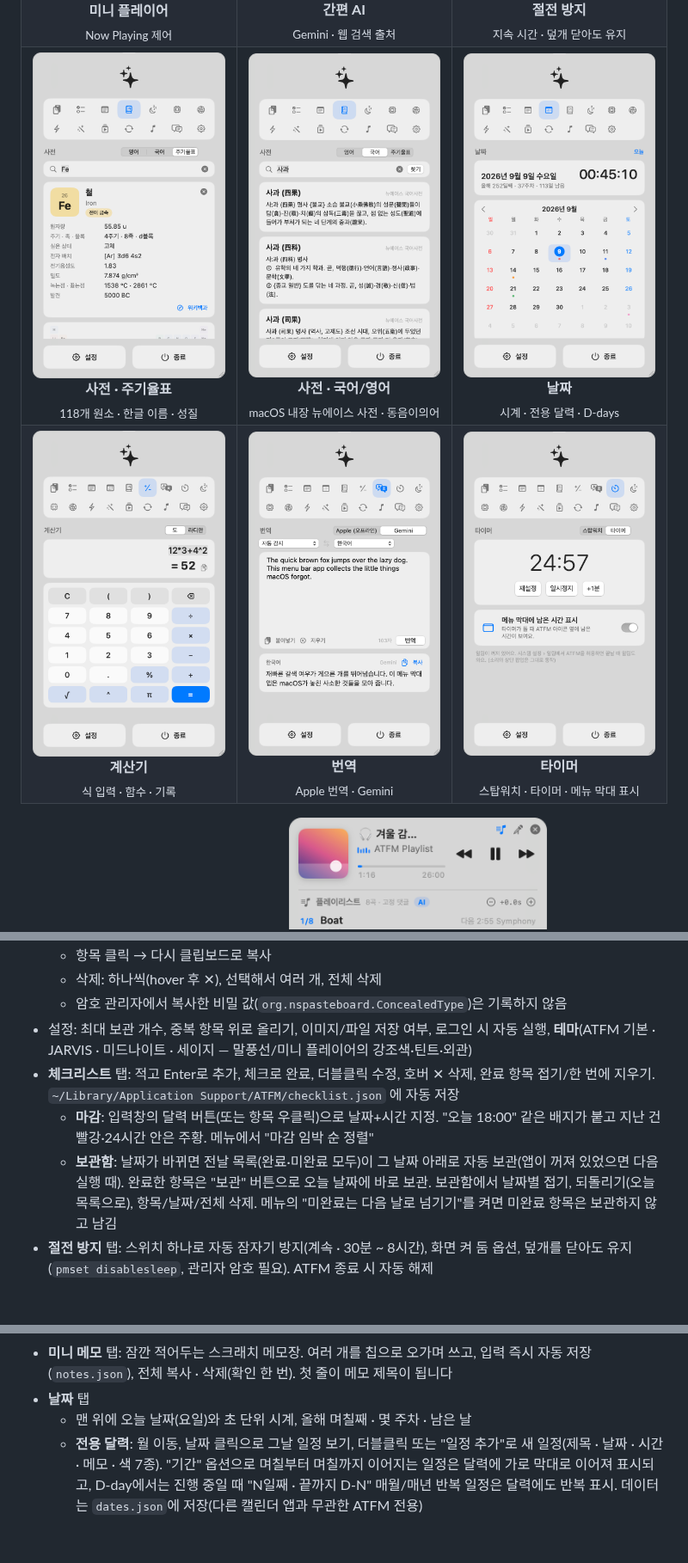
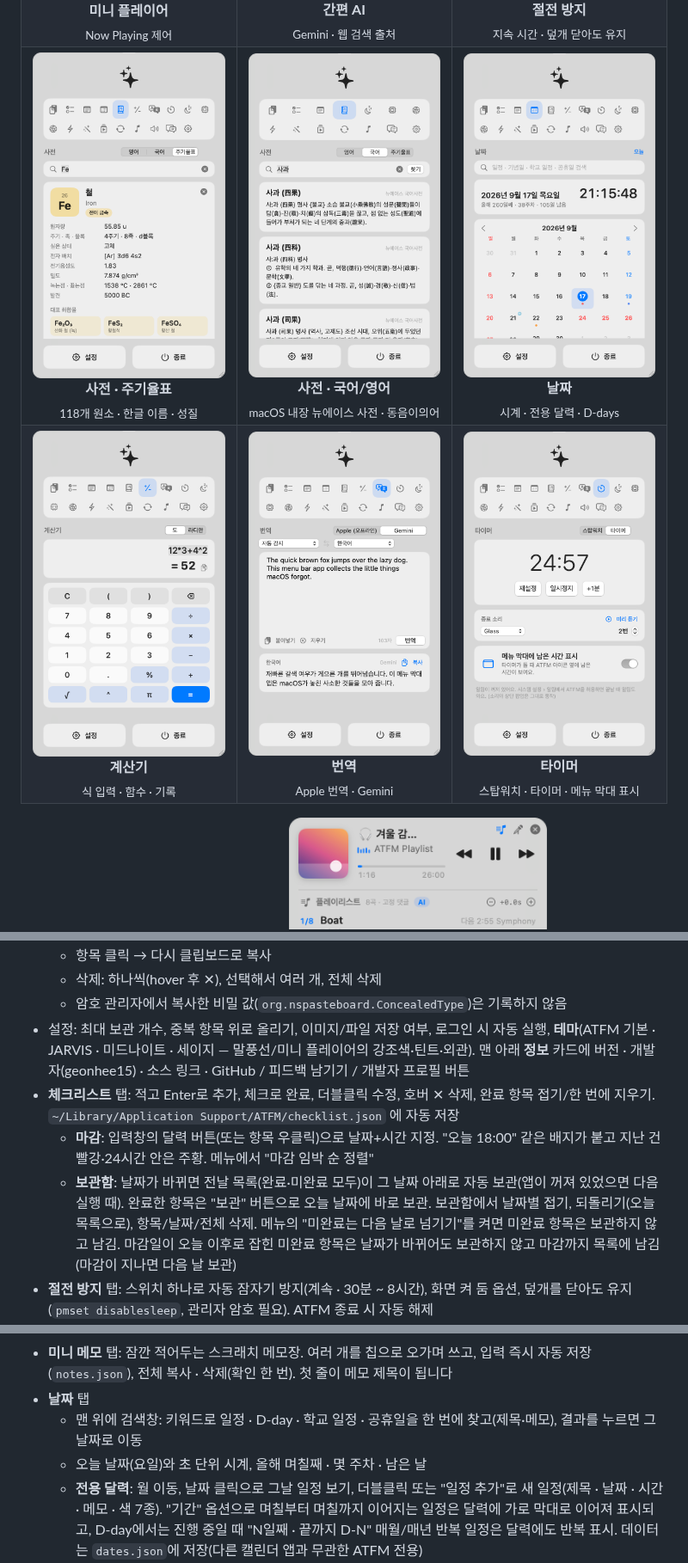
Before and after one commit to geonhee15/ATFM, a Markdown page: README.md, 3 parts joined by grey strips. Shown at 86% size. GitHub-like rendering; pictures changed too: docs/screenshots/dates.png, docs/screenshots/dictionary.png, docs/screenshots/timers.png; blank space fills up the shorter version.

```diff
--- a/README.md
+++ b/README.md
@@ -63,14 +63,16 @@
   - 삭제: 하나씩(hover 후 ✕), 선택해서 여러 개, 전체 삭제
   - 암호 관리자에서 복사한 비밀 값(`org.nspasteboard.ConcealedType`)은 기록하지 않음
 - 설정: 최대 보관 개수, 중복 항목 위로 올리기, 이미지/파일 저장 여부, 로그인 시 자동 실행,
-  **테마**(ATFM 기본 · JARVIS · 미드나이트 · 세이지 — 말풍선/미니 플레이어의 강조색·틴트·외관)
+  **테마**(ATFM 기본 · JARVIS · 미드나이트 · 세이지 — 말풍선/미니 플레이어의 강조색·틴트·외관).
+  맨 아래 **정보** 카드에 버전 · 개발자(geonhee15) · 소스 링크 · GitHub / 피드백 남기기 / 개발자 프로필 버튼
 - **체크리스트** 탭: 적고 Enter로 추가, 체크로 완료, 더블클릭 수정, 호버 ✕ 삭제, 완료 항목 접기/한 번에 지우기.
   `~/Library/Application Support/ATFM/checklist.json` 에 자동 저장
   - **마감**: 입력창의 달력 버튼(또는 항목 우클릭)으로 날짜+시간 지정. "오늘 18:00" 같은 배지가 붙고 지난 건 빨강·24시간 안은 주황.
     메뉴에서 "마감 임박 순 정렬"
   - **보관함**: 날짜가 바뀌면 전날 목록(완료·미완료 모두)이 그 날짜 아래로 자동 보관(앱이 꺼져 있었으면 다음 실행 때).
     완료한 항목은 "보관" 버튼으로 오늘 날짜에 바로 보관. 보관함에서 날짜별 접기, 되돌리기(오늘 목록으로), 항목/날짜/전체 삭제.
-    메뉴의 "미완료는 다음 날로 넘기기"를 켜면 미완료 항목은 보관하지 않고 남김
+    메뉴의 "미완료는 다음 날로 넘기기"를 켜면 미완료 항목은 보관하지 않고 남김.
+    마감일이 오늘 이후로 잡힌 미완료 항목은 날짜가 바뀌어도 보관하지 않고 마감까지 목록에 남김(마감이 지나면 다음 날 보관)
 - **절전 방지** 탭: 스위치 하나로 자동 잠자기 방지(계속 · 30분 ~ 8시간), 화면 켜 둠 옵션,
   덮개를 닫아도 유지(`pmset disablesleep`, 관리자 암호 필요). ATFM 종료 시 자동 해제
 - **시스템** 탭
@@ -101,7 +103,8 @@
 - **미니 메모** 탭: 잠깐 적어두는 스크래치 메모장. 여러 개를 칩으로 오가며 쓰고, 입력 즉시 자동 저장(`notes.json`),
   전체 복사 · 삭제(확인 한 번). 첫 줄이 메모 제목이 됩니다
 - **날짜** 탭
-  - 맨 위에 오늘 날짜(요일)와 초 단위 시계, 올해 며칠째 · 몇 주차 · 남은 날
+  - 맨 위에 검색창: 키워드로 일정 · D-day · 학교 일정 · 공휴일을 한 번에 찾고(제목·메모), 결과를 누르면 그 날짜로 이동
+  - 오늘 날짜(요일)와 초 단위 시계, 올해 며칠째 · 몇 주차 · 남은 날
   - **전용 달력**: 월 이동, 날짜 클릭으로 그날 일정 보기, 더블클릭 또는 "일정 추가"로 새 일정(제목 · 날짜 · 시간 · 메모 · 색 7종).
     "기간" 옵션으로 며칠부터 며칠까지 이어지는 일정은 달력에 가로 막대로 이어져 표시되고, D-day에서는 진행 중일 때 "N일째 · 끝까지 D-N"
     매월/매년 반복 일정은 달력에도 반복 표시. 데이터는 `dates.json`에 저장(다른 캘린더 앱과 무관한 ATFM 전용)
```
Also changed, not shown: other parts of README.md (+4 -3 lines), docs/screenshots/settings.png, 10 other files.
